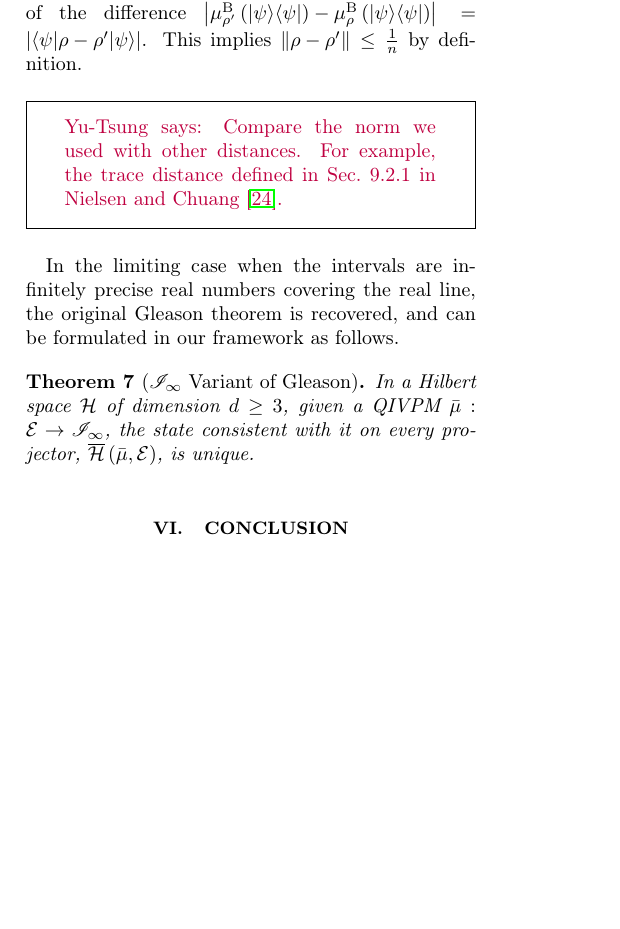
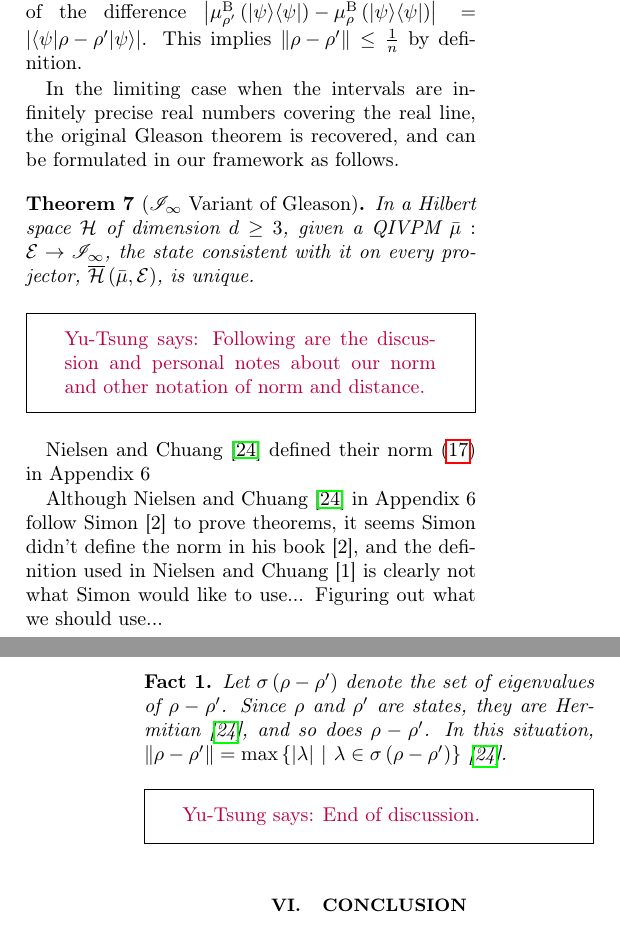
Before and after one commit to yuttai/Contextuality-and-Nonlocality-in-Discrete-Quantum-Theory, a LaTeX paper (prop_letter.tex): part of one column of page 9 of 11 before the commit and two parts of the columns of pages 9 and 10 of 11 after it, the two joined at a grey line, cut so that both start at the same text, the shorter picture padded with empty space. Compiled offline with pdfLaTeX.

Commit message:
prop_letter.tex \section{Gleason} Discussing norm...

```diff
--- a/prop_letter.tex
+++ b/prop_letter.tex
@@ -20,6 +20,7 @@ showkeys, longbibliography, amsmath, amssymb, floatfix]{revtex4-1}
 \newtheorem{lemma}{Lemma}[thm]
 \newtheorem{cor}{Corollary}[thm]
 \newtheorem{assumption}{Assumption}
+\newtheorem{fact}{Fact}
 \theoremstyle{definition}
 \newtheorem{definition}{Definition}
 \newtheorem*{example*}{Example}
@@ -1116,9 +1120,6 @@ the upper bound of the difference $\left|\mu_{\rho'}^{\mathrm{B}}\left(\proj{\ps
  This implies $\left\Vert \rho-\rho'\right\Vert \le\frac{1}{n}$ by
 definition.
 
-\yutsung{Compare the norm we used with other distances. For example,
-the trace distance defined in Sec.~9.2.1 in Nielsen and Chuang~\citep{544199}.}
-
 In the limiting case when the intervals are infinitely precise real
 numbers covering the real line, the original Gleason theorem is recovered,
 and can be formulated in our framework as follows.
@@ -1127,6 +1128,25 @@ and can be formulated in our framework as follows.
 a Hilbert space $\Hilb$ of dimension $d\geq3$, given a QIVPM~$\bar{\mu}:\events\rightarrow\mathscr{I}_{\infty}$,
 the state consistent with it on every projector, $\coreBorn\left(\bar{\mu},\events\right)$,
 is unique. \end{thm}
+
+\yutsung{Following are the discussion and personal notes about our
+norm and other notation of norm and distance.}
+
+Nielsen and Chuang~\citep{544199} defined their norm~(\ref{eq:norm})
+in Appendix~6
+
+Although Nielsen and Chuang~\citep{544199} in Appendix 6 follow
+Simon {[}2{]} to prove theorems, it seems Simon didn't define the
+norm in his book {[}2{]}, and the definition used in Nielsen and Chuang
+{[}1{]} is clearly not what Simon would like to use... Figuring out
+what we should use...
+
+\begin{fact}Let $\sigma\left(\rho-\rho'\right)$ denote the set of
+eigenvalues of $\rho-\rho'$. Since $\rho$ and $\rho'$ are states,
+they are Hermitian~\citep{544199}, and so does $\rho-\rho'$. In
+this situation, $\left\Vert \rho-\rho'\right\Vert =\max\set{\left|\lambda\right|}{\lambda\in\sigma\left(\rho-\rho'\right)}$~\citep{544199}.\end{fact}
+
+\yutsung{End of discussion.}
 
 %%%%%%%%%%%%%%%%%%%%%%%%%%%%%%%%%%%%%%%%%%%%%%%%%%%%%%%%%%%%%%%%%%%
 \section{Conclusion}
```
Also changed, not shown: prop_letter.tex (7 more changed lines), 1 other file.
